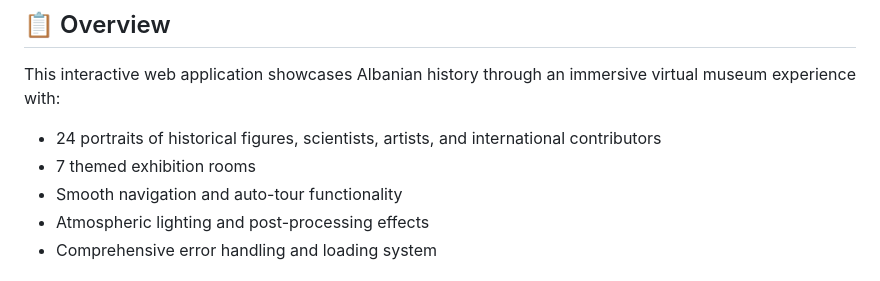
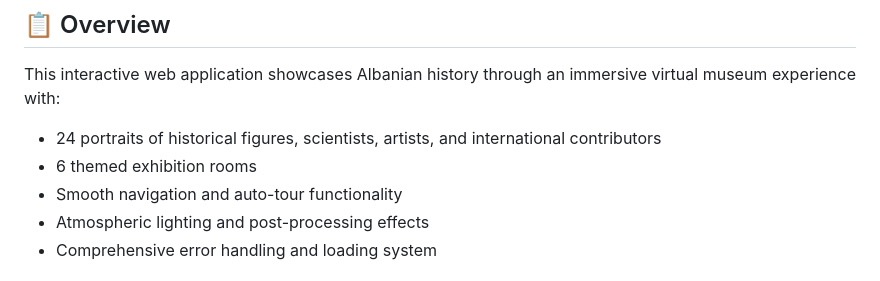
Before and after one commit to lh0345/threejs-final-project, a Markdown page: README.md, the part around the change. GitHub-like rendering.

```diff
--- a/README.md
+++ b/README.md
@@ -6,7 +6,7 @@ A stunning 3D virtual museum built with Three.js, celebrating Albanian heritage,
 
 This interactive web application showcases Albanian history through an immersive virtual museum experience with:
 - 24 portraits of historical figures, scientists, artists, and international contributors
-- 7 themed exhibition rooms
+- 6 themed exhibition rooms
 - Smooth navigation and auto-tour functionality
 - Atmospheric lighting and post-processing effects
 - Comprehensive error handling and loading system
```
